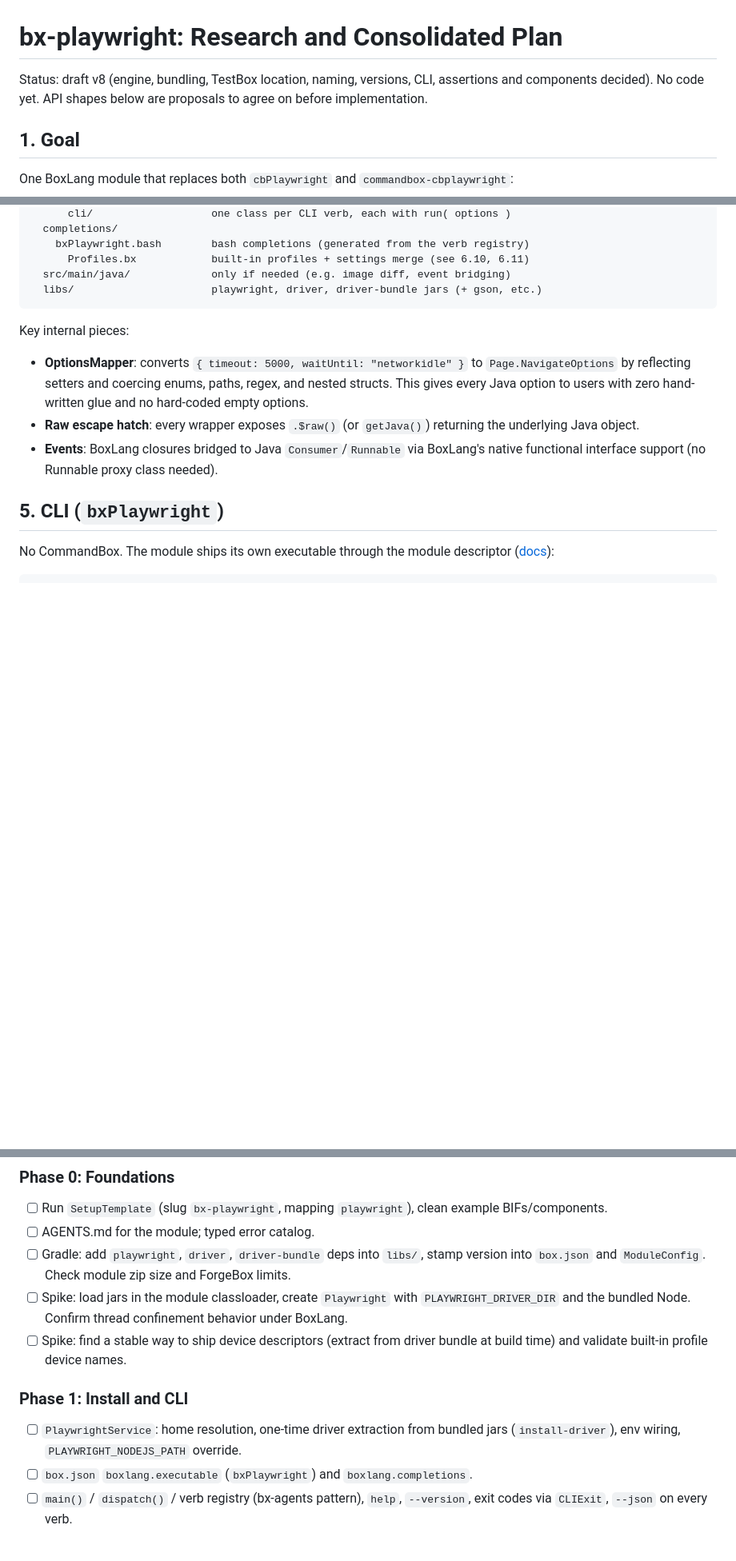
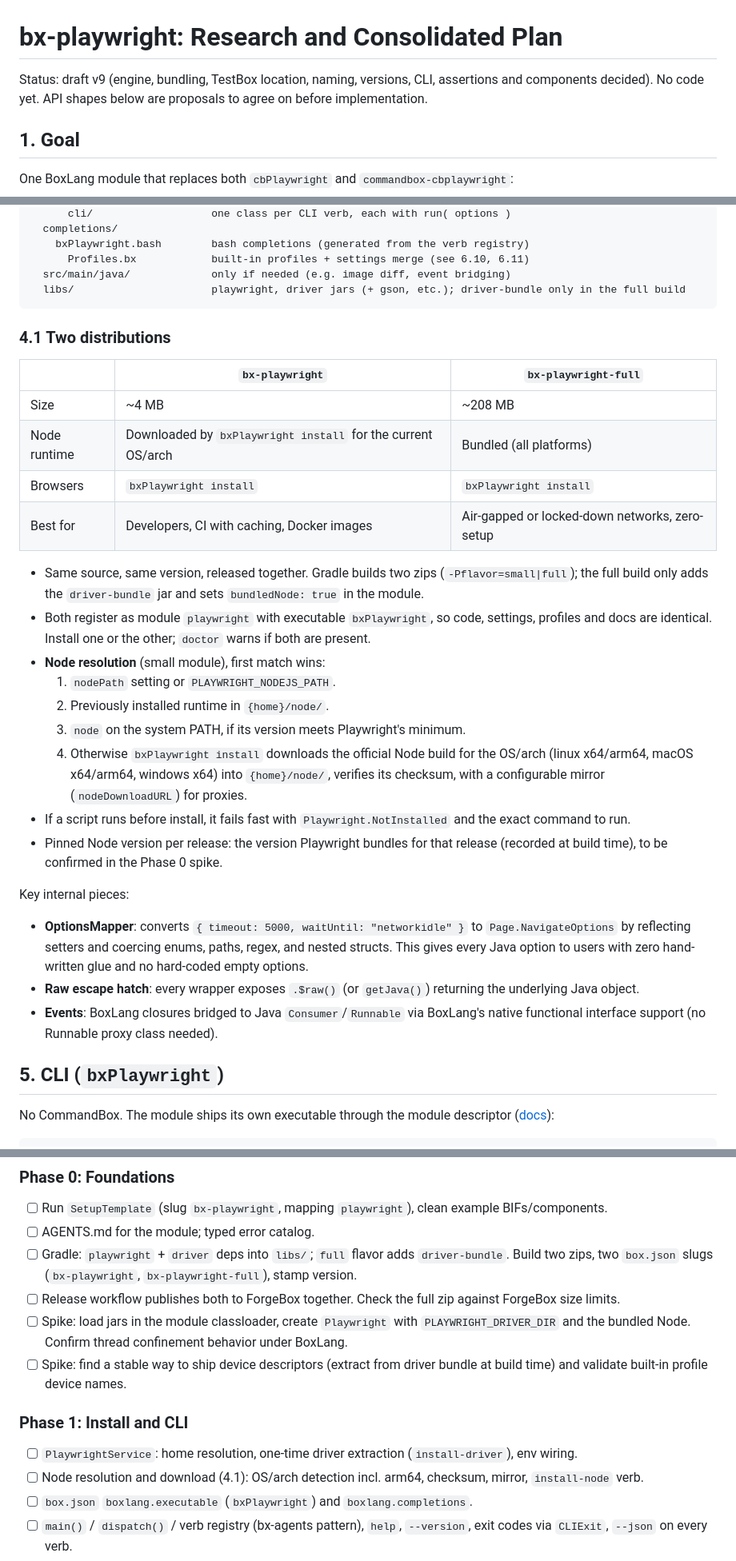
Before and after one commit to ortus-boxlang/bx-playwright, a Markdown page: PLAN.md, 3 parts joined by grey strips. Shown at 80% size. Rendered like a GitHub page; blank space fills up the shorter version.

Commit message:
docs: plan v9, two distributions (bx-playwright and bx-playwright-full)
Co-Authored-By: Claude Opus 5.5 <noreply@anthropic.com>
Claude-Session: https://claude.ai/code/session_01UU9aLossoYUkQNwubnitBi

````diff
--- a/PLAN.md
+++ b/PLAN.md
@@ -1,6 +1,6 @@
 # bx-playwright: Research and Consolidated Plan
 
-Status: draft v8 (engine, bundling, TestBox location, naming, versions, CLI, assertions and components decided). No code yet. API shapes below are proposals to agree on before implementation.
+Status: draft v9 (engine, bundling, TestBox location, naming, versions, CLI, assertions and components decided). No code yet. API shapes below are proposals to agree on before implementation.
 
 ## 1. Goal
 
@@ -109,8 +111,27 @@ bx-playwright/
     bxPlaywright.bash        bash completions (generated from the verb registry)
       Profiles.bx            built-in profiles + settings merge (see 6.10, 6.11)
   src/main/java/             only if needed (e.g. image diff, event bridging)
-  libs/                      playwright, driver, driver-bundle jars (+ gson, etc.)
+  libs/                      playwright, driver jars (+ gson, etc.); driver-bundle only in the full build
 ```
+
+### 4.1 Two distributions
+
+| | `bx-playwright` | `bx-playwright-full` |
+|---|---|---|
+| Size | ~4 MB | ~208 MB |
+| Node runtime | Downloaded by `bxPlaywright install` for the current OS/arch | Bundled (all platforms) |
+| Browsers | `bxPlaywright install` | `bxPlaywright install` |
+| Best for | Developers, CI with caching, Docker images | Air-gapped or locked-down networks, zero-setup |
+
+- Same source, same version, released together. Gradle builds two zips (`-Pflavor=small|full`); the full build only adds the `driver-bundle` jar and sets `bundledNode: true` in the module.
+- Both register as module `playwright` with executable `bxPlaywright`, so code, settings, profiles and docs are identical. Install one or the other; `doctor` warns if both are present.
+- **Node resolution** (small module), first match wins:
+  1. `nodePath` setting or `PLAYWRIGHT_NODEJS_PATH`.
+  2. Previously installed runtime in `{home}/node/`.
+  3. `node` on the system PATH, if its version meets Playwright's minimum.
+  4. Otherwise `bxPlaywright install` downloads the official Node build for the OS/arch (linux x64/arm64, macOS x64/arm64, windows x64) into `{home}/node/`, verifies its checksum, with a configurable mirror (`nodeDownloadURL`) for proxies.
+- If a script runs before install, it fails fast with `Playwright.NotInstalled` and the exact command to run.
+- Pinned Node version per release: the version Playwright bundles for that release (recorded at build time), to be confirmed in the Phase 0 spike.
 
 Key internal pieces:
 
@@ -513,12 +536,14 @@ docs/
 ### Phase 0: Foundations
 - [ ] Run `SetupTemplate` (slug `bx-playwright`, mapping `playwright`), clean example BIFs/components.
 - [ ] AGENTS.md for the module; typed error catalog.
-- [ ] Gradle: add `playwright`, `driver`, `driver-bundle` deps into `libs/`, stamp version into `box.json` and `ModuleConfig`. Check module zip size and ForgeBox limits.
+- [ ] Gradle: `playwright` + `driver` deps into `libs/`; `full` flavor adds `driver-bundle`. Build two zips, two `box.json` slugs (`bx-playwright`, `bx-playwright-full`), stamp version.
+- [ ] Release workflow publishes both to ForgeBox together. Check the full zip against ForgeBox size limits.
 - [ ] Spike: load jars in the module classloader, create `Playwright` with `PLAYWRIGHT_DRIVER_DIR` and the bundled Node. Confirm thread confinement behavior under BoxLang.
 - [ ] Spike: find a stable way to ship device descriptors (extract from driver bundle at build time) and validate built-in profile device names.
 
 ### Phase 1: Install and CLI
-- [ ] `PlaywrightService`: home resolution, one-time driver extraction from bundled jars (`install-driver`), env wiring, `PLAYWRIGHT_NODEJS_PATH` override.
+- [ ] `PlaywrightService`: home resolution, one-time driver extraction (`install-driver`), env wiring.
+- [ ] Node resolution and download (4.1): OS/arch detection incl. arm64, checksum, mirror, `install-node` verb.
 - [ ] `box.json` `boxlang.executable` (`bxPlaywright`) and `boxlang.completions`.
 - [ ] `main()` / `dispatch()` / verb registry (bx-agents pattern), `help`, `--version`, exit codes via `CLIExit`, `--json` on every verb.
 - [ ] Verbs: `install`, `install-deps`, `uninstall`, `doctor`, `version`, `clean`, `run`.
````
Also changed, not shown: other parts of PLAN.md (+10 -5 lines).
